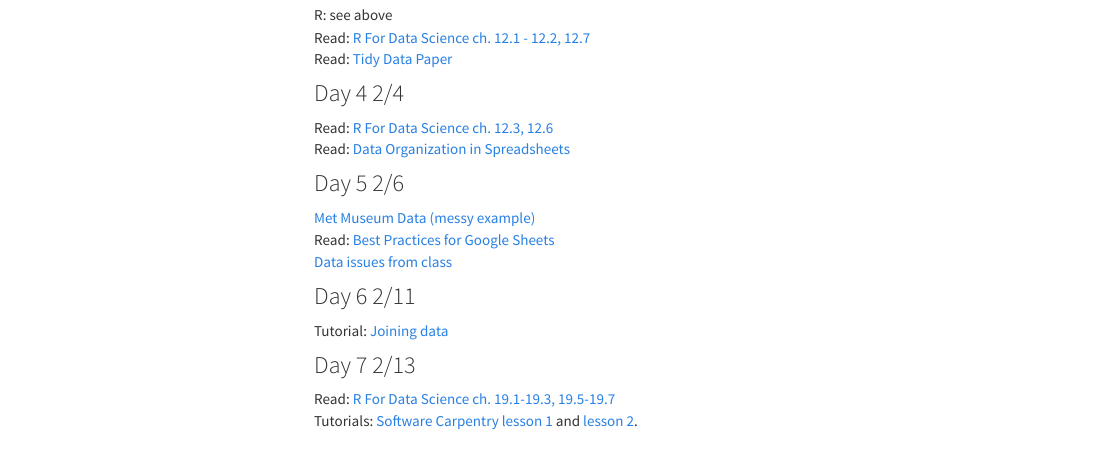
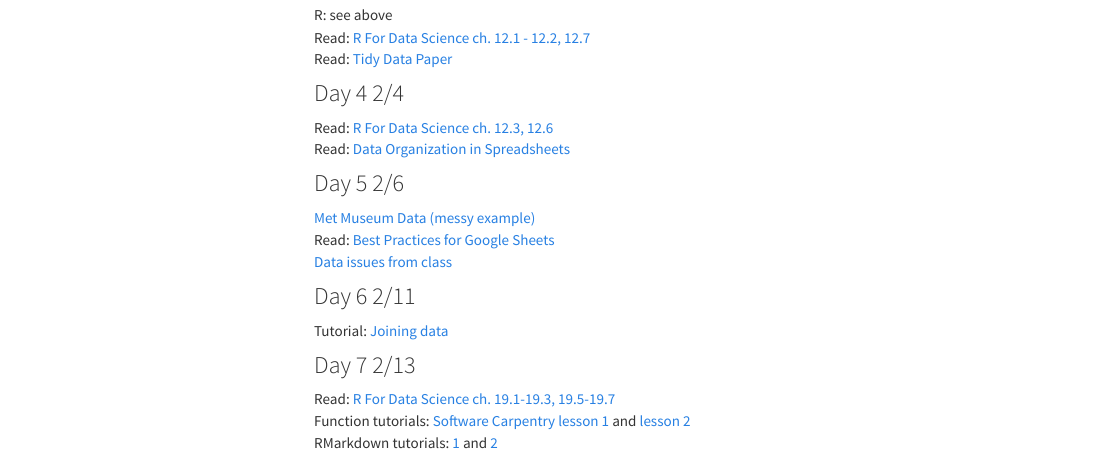
Before and after one commit to rachelss/BigDataAnalysis21, an R Markdown document (materials.Rmd): the page in a window 1100 px wide, from 360 px down. The pictures show the output file materials.html that the author committed with the source, opened offline; menus at the side of the page are left out.

```diff
--- a/materials.Rmd
+++ b/materials.Rmd
@@ -40,5 +40,6 @@
 
 ### Day 7 2/13
 Read: [R For Data Science ch. 19.1-19.3, 19.5-19.7](https://r4ds.had.co.nz/functions.html)
-Tutorials: [Software Carpentry lesson 1](https://swcarpentry.github.io/r-novice-inflammation/02-func-R/)
-and [lesson 2](https://swcarpentry.github.io/r-novice-gapminder/10-functions/).
+Function tutorials: [Software Carpentry lesson 1](https://swcarpentry.github.io/r-novice-inflammation/02-func-R/)
+and [lesson 2](https://swcarpentry.github.io/r-novice-gapminder/10-functions/)
+RMarkdown tutorials: [1](https://kbroman.org/knitr_knutshell/pages/Rmarkdown.html) and [2](https://kbroman.org/datacarpentry_R_2018-06-04/04-rmarkdown.html)
```
Also changed, not shown: materials.html.
